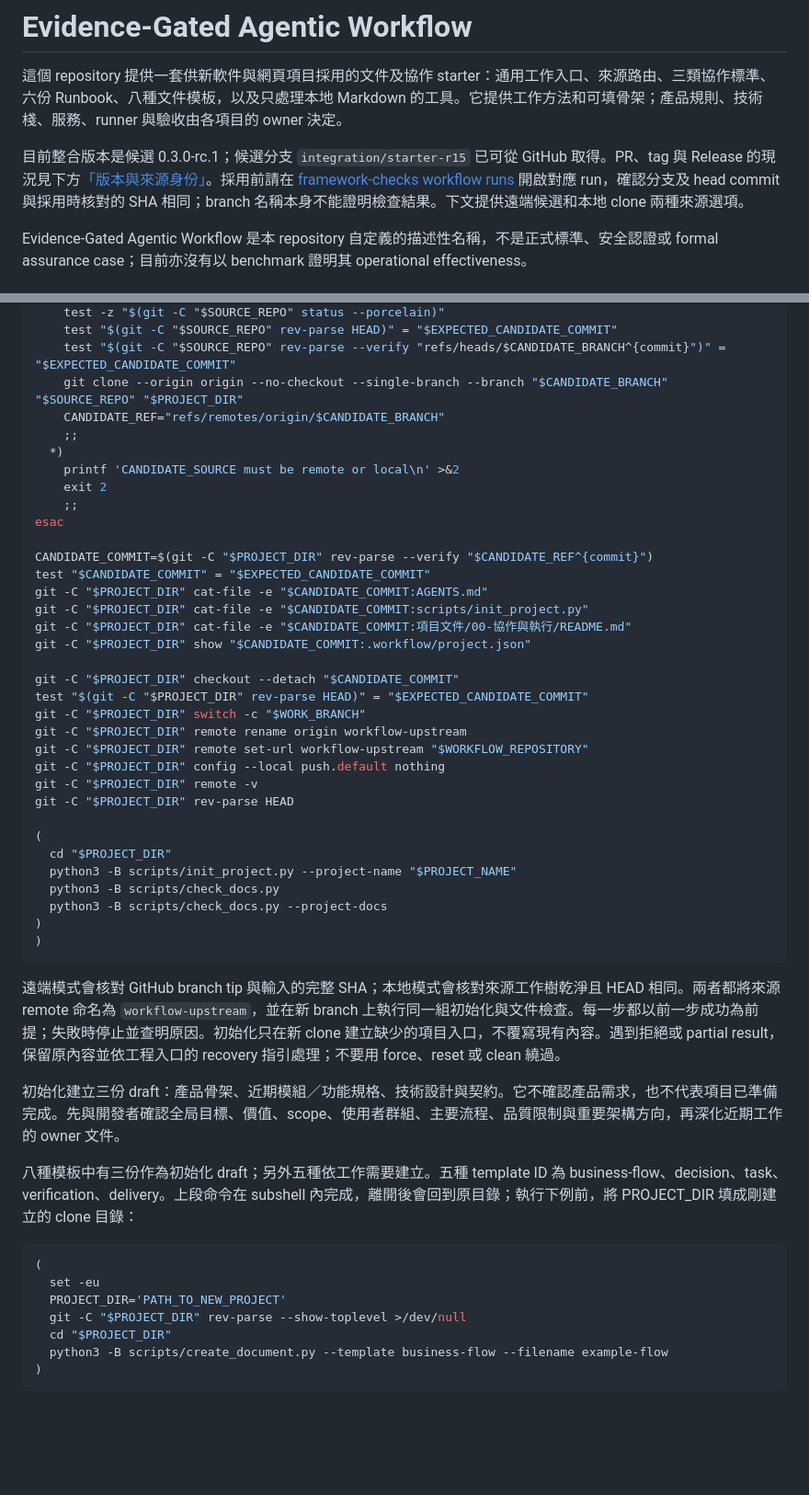
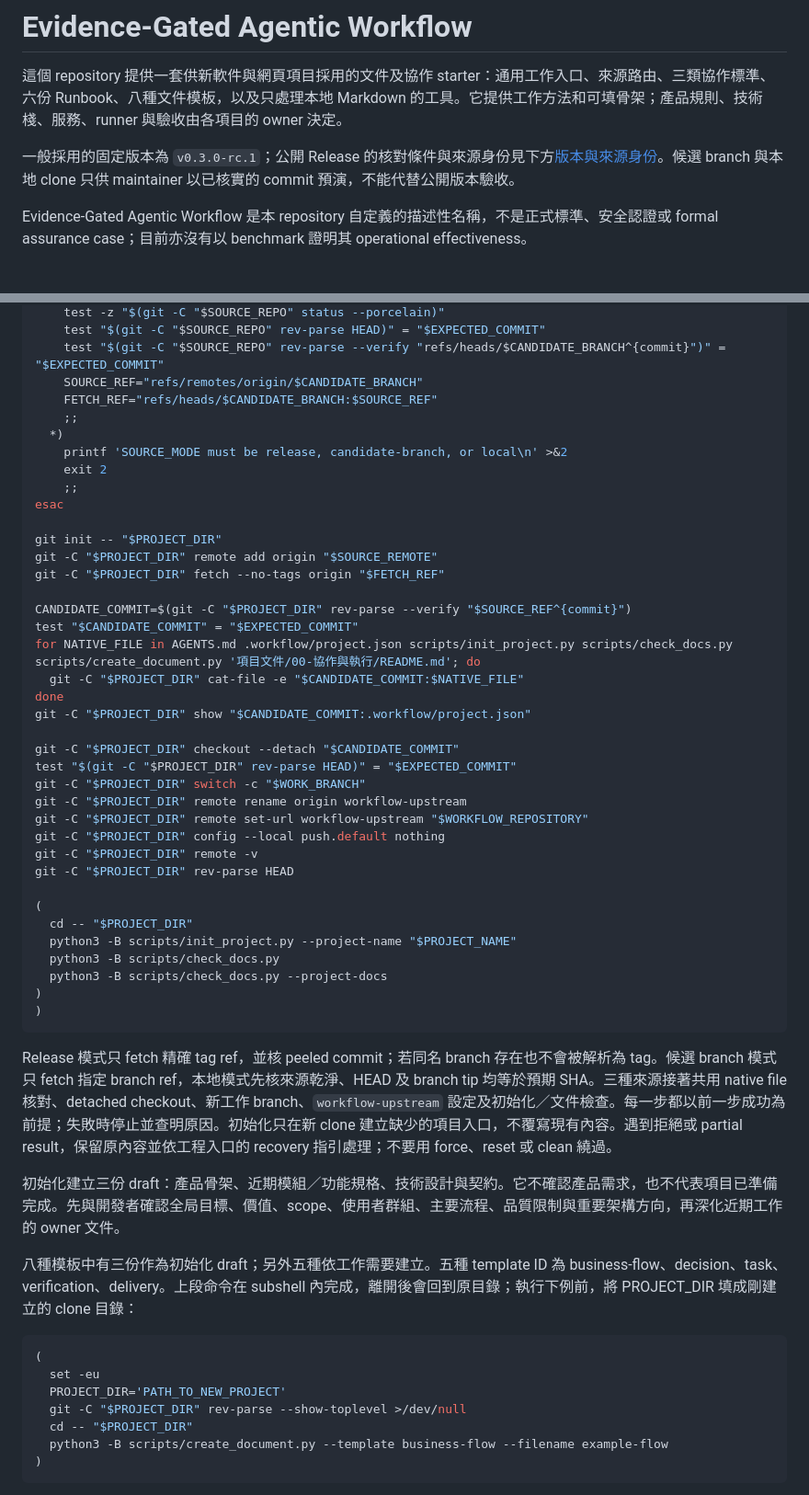
Before and after one commit to Alex0158/evidence-gated-agentic-workflow, a Markdown page: README.md, 2 parts joined by grey strips. Shown at 92% size. GitHub-like rendering; blank space fills up the shorter version.

```diff
--- a/README.md
+++ b/README.md
@@ -2,7 +2,7 @@
 
 這個 repository 提供一套供新軟件與網頁項目採用的文件及協作 starter：通用工作入口、來源路由、三類協作標準、六份 Runbook、八種文件模板，以及只處理本地 Markdown 的工具。它提供工作方法和可填骨架；產品規則、技術棧、服務、runner 與驗收由各項目的 owner 決定。
 
-目前整合版本是候選 0.3.0-rc.1；候選分支 `integration/starter-r15` 已可從 GitHub 取得。PR、tag 與 Release 的現況見下方[「版本與來源身份」](#版本與來源身份)。採用前請在 [framework-checks workflow runs](https://github.com/Alex0158/evidence-gated-agentic-workflow/actions/workflows/framework-checks.yml) 開啟對應 run，確認分支及 head commit 與採用時核對的 SHA 相同；branch 名稱本身不能證明檢查結果。下文提供遠端候選和本地 clone 兩種來源選項。
+一般採用的固定版本為 `v0.3.0-rc.1`；公開 Release 的核對條件與來源身份見下方[版本與來源身份](#版本與來源身份)。候選 branch 與本地 clone 只供 maintainer 以已核實的 commit 預演，不能代替公開版本驗收。
 
 Evidence-Gated Agentic Workflow 是本 repository 自定義的描述性名稱，不是正式標準、安全認證或 formal assurance case；目前亦沒有以 benchmark 證明其 operational effectiveness。
 
@@ -60,24 +88,28 @@ case "$CANDIDATE_SOURCE" in
     test -z "$(git -C "$SOURCE_REPO" status --porcelain)"
-    test "$(git -C "$SOURCE_REPO" rev-parse HEAD)" = "$EXPECTED_CANDIDATE_COMMIT"
-    test "$(git -C "$SOURCE_REPO" rev-parse --verify "refs/heads/$CANDIDATE_BRANCH^{commit}")" = "$EXPECTED_CANDIDATE_COMMIT"
-    git clone --origin origin --no-checkout --single-branch --branch "$CANDIDATE_BRANCH" "$SOURCE_REPO" "$PROJECT_DIR"
-    CANDIDATE_REF="refs/remotes/origin/$CANDIDATE_BRANCH"
+    test "$(git -C "$SOURCE_REPO" rev-parse HEAD)" = "$EXPECTED_COMMIT"
+    test "$(git -C "$SOURCE_REPO" rev-parse --verify "refs/heads/$CANDIDATE_BRANCH^{commit}")" = "$EXPECTED_COMMIT"
+    SOURCE_REF="refs/remotes/origin/$CANDIDATE_BRANCH"
+    FETCH_REF="refs/heads/$CANDIDATE_BRANCH:$SOURCE_REF"
     ;;
   *)
-    printf 'CANDIDATE_SOURCE must be remote or local\n' >&2
+    printf 'SOURCE_MODE must be release, candidate-branch, or local\n' >&2
     exit 2
     ;;
 esac
 
-CANDIDATE_COMMIT=$(git -C "$PROJECT_DIR" rev-parse --verify "$CANDIDATE_REF^{commit}")
-test "$CANDIDATE_COMMIT" = "$EXPECTED_CANDIDATE_COMMIT"
-git -C "$PROJECT_DIR" cat-file -e "$CANDIDATE_COMMIT:AGENTS.md"
-git -C "$PROJECT_DIR" cat-file -e "$CANDIDATE_COMMIT:scripts/init_project.py"
-git -C "$PROJECT_DIR" cat-file -e "$CANDIDATE_COMMIT:項目文件/00-協作與執行/README.md"
+git init -- "$PROJECT_DIR"
+git -C "$PROJECT_DIR" remote add origin "$SOURCE_REMOTE"
+git -C "$PROJECT_DIR" fetch --no-tags origin "$FETCH_REF"
+
+CANDIDATE_COMMIT=$(git -C "$PROJECT_DIR" rev-parse --verify "$SOURCE_REF^{commit}")
+test "$CANDIDATE_COMMIT" = "$EXPECTED_COMMIT"
+for NATIVE_FILE in AGENTS.md .workflow/project.json scripts/init_project.py scripts/check_docs.py scripts/create_document.py '項目文件/00-協作與執行/README.md'; do
+  git -C "$PROJECT_DIR" cat-file -e "$CANDIDATE_COMMIT:$NATIVE_FILE"
+done
 git -C "$PROJECT_DIR" show "$CANDIDATE_COMMIT:.workflow/project.json"
 
 git -C "$PROJECT_DIR" checkout --detach "$CANDIDATE_COMMIT"
-test "$(git -C "$PROJECT_DIR" rev-parse HEAD)" = "$EXPECTED_CANDIDATE_COMMIT"
+test "$(git -C "$PROJECT_DIR" rev-parse HEAD)" = "$EXPECTED_COMMIT"
 git -C "$PROJECT_DIR" switch -c "$WORK_BRANCH"
 git -C "$PROJECT_DIR" remote rename origin workflow-upstream
 git -C "$PROJECT_DIR" remote set-url workflow-upstream "$WORKFLOW_REPOSITORY"
@@ -86,7 +118,7 @@ git -C "$PROJECT_DIR" remote -v
 git -C "$PROJECT_DIR" rev-parse HEAD
 
 (
-  cd "$PROJECT_DIR"
+  cd -- "$PROJECT_DIR"
   python3 -B scripts/init_project.py --project-name "$PROJECT_NAME"
   python3 -B scripts/check_docs.py
   python3 -B scripts/check_docs.py --project-docs
@@ -94,7 +126,7 @@ git -C "$PROJECT_DIR" rev-parse HEAD
 )
 ~~~
 
-遠端模式會核對 GitHub branch tip 與輸入的完整 SHA；本地模式會核對來源工作樹乾淨且 HEAD 相同。兩者都將來源 remote 命名為 `workflow-upstream`，並在新 branch 上執行同一組初始化與文件檢查。每一步都以前一步成功為前提；失敗時停止並查明原因。初始化只在新 clone 建立缺少的項目入口，不覆寫現有內容。遇到拒絕或 partial result，保留原內容並依工程入口的 recovery 指引處理；不要用 force、reset 或 clean 繞過。
+Release 模式只 fetch 精確 tag ref，並核 peeled commit；若同名 branch 存在也不會被解析為 tag。候選 branch 模式只 fetch 指定 branch ref，本地模式先核來源乾淨、HEAD 及 branch tip 均等於預期 SHA。三種來源接著共用 native file 核對、detached checkout、新工作 branch、`workflow-upstream` 設定及初始化／文件檢查。每一步都以前一步成功為前提；失敗時停止並查明原因。初始化只在新 clone 建立缺少的項目入口，不覆寫現有內容。遇到拒絕或 partial result，保留原內容並依工程入口的 recovery 指引處理；不要用 force、reset 或 clean 繞過。
 
 初始化建立三份 draft：產品骨架、近期模組／功能規格、技術設計與契約。它不確認產品需求，也不代表項目已準備完成。先與開發者確認全局目標、價值、scope、使用者群組、主要流程、品質限制與重要架構方向，再深化近期工作的 owner 文件。
 
@@ -105,7 +137,7 @@ git -C "$PROJECT_DIR" rev-parse HEAD
   set -eu
   PROJECT_DIR='PATH_TO_NEW_PROJECT'
   git -C "$PROJECT_DIR" rev-parse --show-toplevel >/dev/null
-  cd "$PROJECT_DIR"
+  cd -- "$PROJECT_DIR"
   python3 -B scripts/create_document.py --template business-flow --filename example-flow
 )
 ~~~
```
Also changed, not shown: other parts of README.md (+42 -31 lines), CHANGELOG.md (+5 -2 lines).
